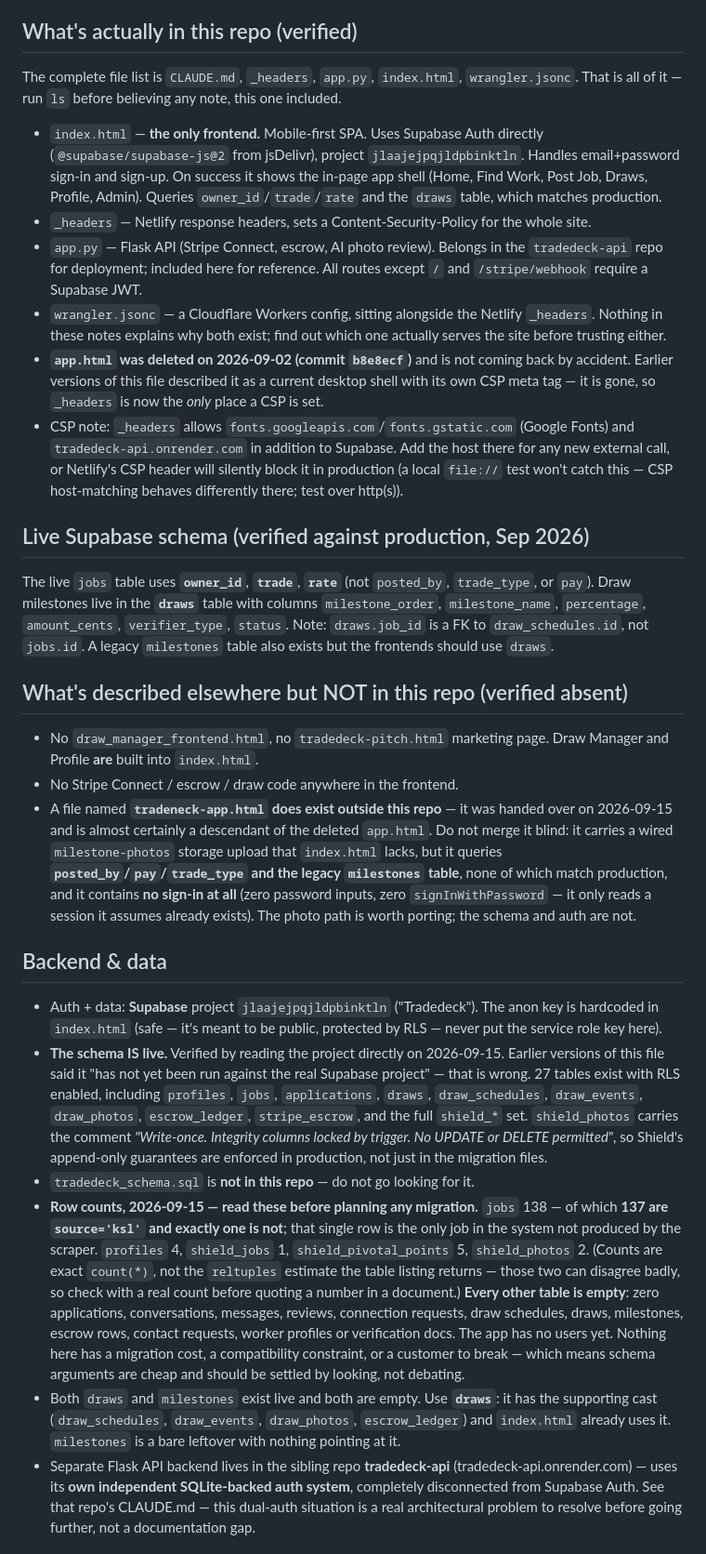
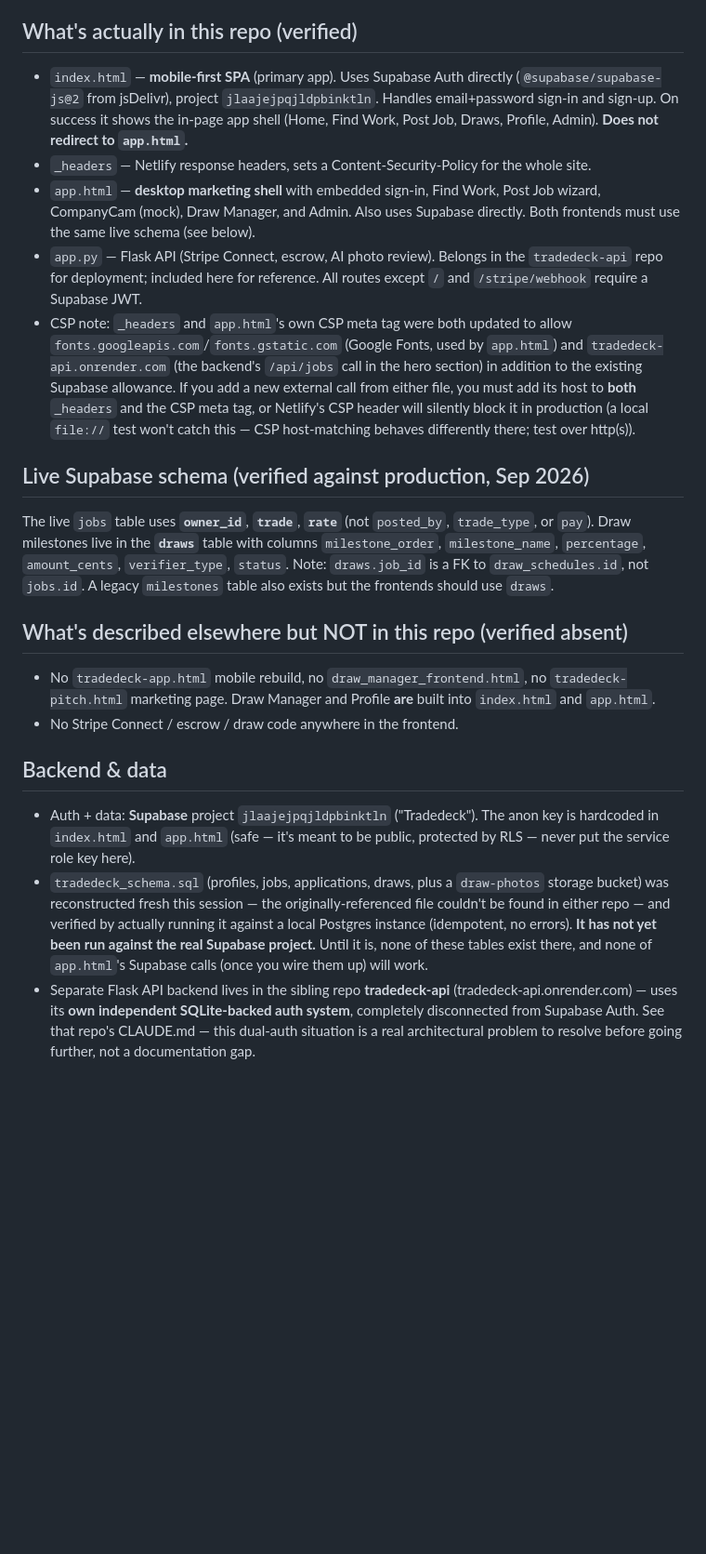
Before and after one commit to Wood1974/Tradeneck, a Markdown page: CLAUDE.md, the part around the change. Shown at 93% size. GitHub-like rendering; blank space fills up the shorter version.

Commit message:
Revert the CLAUDE.md corrections: duplicated PR #4, and the numbers rotted
Two reasons, either sufficient on its own.

**It conflicts.** PR #4 (claude/status-review-roadmap-miur94, open since
11 September) already rewrites this file for the same reason, alongside
substantial work these commits had nothing to do with — shield.js, a PWA
manifest and service worker, and index.html. Its CLAUDE.md does not repeat
the false claims these commits were written to fix: it does not say the
schema is unrun, and it uses owner_id correctly. Two branches rewriting one
file, to the same end, with one of them carrying nothing else, is a merge
conflict bought for no gain.

**The numbers went stale, which is the worse problem.** These commits
recorded "jobs 138 — 137 source='ksl' and exactly one that is not" as an
exact count, dated. It was exact on 15 September. As of today the live
count is 289 total, 288 KSL, 1 not — because the KSL scraper routine runs
daily at 13:02 UTC and last succeeded yesterday at 13:45. The second of
these two commits exists precisely to correct an overclaim in the first,
which makes shipping a figure guaranteed to rot a mistake with no excuse
available.

A count copied out of a live system into a document is wrong the day after
it is written. Where a number matters it should be queried, not quoted —
and where a document needs to say something durable, it should say the
thing that stays true: this app has no users, every operational table is
empty, and nothing here has a migration cost.

PR #4 carries its own version of this error — it states 1,777 rows are
source='ksl', which was never the count on any date I have checked.
Flagged on that PR for its author rather than corrected here, since
overwriting someone else's file to fix their number is how this conflict
started.

What survives on this branch: .claude/settings.json, which conflicts with
nothing and asserts nothing.

Co-Authored-By: Claude Opus 5 <noreply@anthropic.com>
Claude-Session: https://claude.ai/code/session_0182k1B3uEcRMyvdKBpbp9vi

```diff
--- a/CLAUDE.md
+++ b/CLAUDE.md
@@ -29,33 +29,27 @@ principles baked into every feature decision:
 
 ## What's actually in this repo (verified)
 
-The complete file list is `CLAUDE.md`, `_headers`, `app.py`, `index.html`,
-`wrangler.jsonc`. That is all of it — run `ls` before believing any note,
-this one included.
-
-- `index.html` — **the only frontend.** Mobile-first SPA. Uses Supabase Auth
-  directly (`@supabase/supabase-js@2` from jsDelivr), project
-  `jlaajejpqjldpbinktln`. Handles email+password sign-in and sign-up. On
-  success it shows the in-page app shell (Home, Find Work, Post Job, Draws,
-  Profile, Admin). Queries `owner_id`/`trade`/`rate` and the `draws` table,
-  which matches production.
+- `index.html` — **mobile-first SPA** (primary app). Uses Supabase Auth directly
+  (`@supabase/supabase-js@2` from jsDelivr), project `jlaajejpqjldpbinktln`.
+  Handles email+password sign-in and sign-up. On success it shows the in-page
+  app shell (Home, Find Work, Post Job, Draws, Profile, Admin). **Does not
+  redirect to `app.html`.**
 - `_headers` — Netlify response headers, sets a Content-Security-Policy for
   the whole site.
+- `app.html` — **desktop marketing shell** with embedded sign-in, Find Work,
+  Post Job wizard, CompanyCam (mock), Draw Manager, and Admin. Also uses
+  Supabase directly. Both frontends must use the same live schema (see below).
 - `app.py` — Flask API (Stripe Connect, escrow, AI photo review). Belongs in
   the `tradedeck-api` repo for deployment; included here for reference. All
   routes except `/` and `/stripe/webhook` require a Supabase JWT.
-- `wrangler.jsonc` — a Cloudflare Workers config, sitting alongside the
-  Netlify `_headers`. Nothing in these notes explains why both exist; find
-  out which one actually serves the site before trusting either.
-- **`app.html` was deleted on 2026-09-02 (commit `b8e8ecf`)** and is not
-  coming back by accident. Earlier versions of this file described it as a
-  current desktop shell with its own CSP meta tag — it is gone, so `_headers`
-  is now the *only* place a CSP is set.
-- CSP note: `_headers` allows `fonts.googleapis.com`/`fonts.gstatic.com`
-  (Google Fonts) and `tradedeck-api.onrender.com` in addition to Supabase.
-  Add the host there for any new external call, or Netlify's CSP header will
-  silently block it in production (a local `file://` test won't catch this —
-  CSP host-matching behaves differently there; test over http(s)).
+- CSP note: `_headers` and `app.html`'s own CSP meta tag were both updated
+  to allow `fonts.googleapis.com`/`fonts.gstatic.com` (Google Fonts, used
+  by `app.html`) and `tradedeck-api.onrender.com` (the backend's `/api/jobs`
+  call in the hero section) in addition to the existing Supabase allowance.
+  If you add a new external call from either file, you must add its host
+  to **both** `_headers` and the CSP meta tag, or Netlify's CSP header will
+  silently block it in production (a local `file://` test won't catch
+  this — CSP host-matching behaves differently there; test over http(s)).
 
 ## Live Supabase schema (verified against production, Sep 2026)
 
@@ -68,51 +62,24 @@ but the frontends should use `draws`.
 
 ## What's described elsewhere but NOT in this repo (verified absent)
 
-- No `draw_manager_frontend.html`, no `tradedeck-pitch.html` marketing page.
-  Draw Manager and Profile **are** built into `index.html`.
+- No `tradedeck-app.html` mobile rebuild, no `draw_manager_frontend.html`,
+  no `tradedeck-pitch.html` marketing page. Draw Manager and Profile **are**
+  built into `index.html` and `app.html`.
 - No Stripe Connect / escrow / draw code anywhere in the frontend.
-- A file named **`tradeneck-app.html` does exist outside this repo** — it was
-  handed over on 2026-09-15 and is almost certainly a descendant of the
-  deleted `app.html`. Do not merge it blind: it carries a wired
-  `milestone-photos` storage upload that `index.html` lacks, but it queries
-  **`posted_by`/`pay`/`trade_type` and the legacy `milestones` table**, none
-  of which match production, and it contains **no sign-in at all** (zero
-  password inputs, zero `signInWithPassword` — it only reads a session it
-  assumes already exists). The photo path is worth porting; the schema and
-  auth are not.
 
 ## Backend & data
 
 - Auth + data: **Supabase** project `jlaajejpqjldpbinktln` ("Tradedeck").
-  The anon key is hardcoded in `index.html` (safe — it's meant to be public,
-  protected by RLS — never put the service role key here).
-- **The schema IS live.** Verified by reading the project directly on
-  2026-09-15. Earlier versions of this file said it "has not yet been run
-  against the real Supabase project" — that is wrong. 27 tables exist with
-  RLS enabled, including `profiles`, `jobs`, `applications`, `draws`,
-  `draw_schedules`, `draw_events`, `draw_photos`, `escrow_ledger`,
-  `stripe_escrow`, and the full `shield_*` set. `shield_photos` carries the
-  comment *"Write-once. Integrity columns locked by trigger. No UPDATE or
-  DELETE permitted"*, so Shield's append-only guarantees are enforced in
-  production, not just in the migration files.
-- `tradedeck_schema.sql` is **not in this repo** — do not go looking for it.
-- **Row counts, 2026-09-15 — read these before planning any migration.**
-  `jobs` 138 — of which **137 are `source='ksl'` and exactly one is not**;
-  that single row is the only job in the system not produced by the scraper.
-  `profiles` 4, `shield_jobs` 1, `shield_pivotal_points` 5, `shield_photos` 2.
-  (Counts are exact `count(*)`, not the `reltuples` estimate the table
-  listing returns — those two can disagree badly, so check with a real
-  count before quoting a number in a document.)
-  **Every other table is empty**: zero applications, conversations, messages,
-  reviews, connection requests, draw schedules, draws, milestones, escrow
-  rows, contact requests, worker profiles or verification docs.
-  The app has no users yet. Nothing here has a migration cost, a
-  compatibility constraint, or a customer to break — which means schema
-  arguments are cheap and should be settled by looking, not debating.
-- Both `draws` and `milestones` exist live and both are empty. Use **`draws`**:
-  it has the supporting cast (`draw_schedules`, `draw_events`, `draw_photos`,
-  `escrow_ledger`) and `index.html` already uses it. `milestones` is a bare
-  leftover with nothing pointing at it.
+  The anon key is hardcoded in `index.html` and `app.html` (safe — it's
+  meant to be public, protected by RLS — never put the service role key
+  here).
+- `tradedeck_schema.sql` (profiles, jobs, applications, draws, plus a
+  `draw-photos` storage bucket) was reconstructed fresh this session — the
+  originally-referenced file couldn't be found in either repo — and
+  verified by actually running it against a local Postgres instance
+  (idempotent, no errors). **It has not yet been run against the real
+  Supabase project.** Until it is, none of these tables exist there, and
+  none of `app.html`'s Supabase calls (once you wire them up) will work.
 - Separate Flask API backend lives in the sibling repo **tradedeck-api**
   (tradedeck-api.onrender.com) — uses its **own independent SQLite-backed
   auth system**, completely disconnected from Supabase Auth. See that
```
